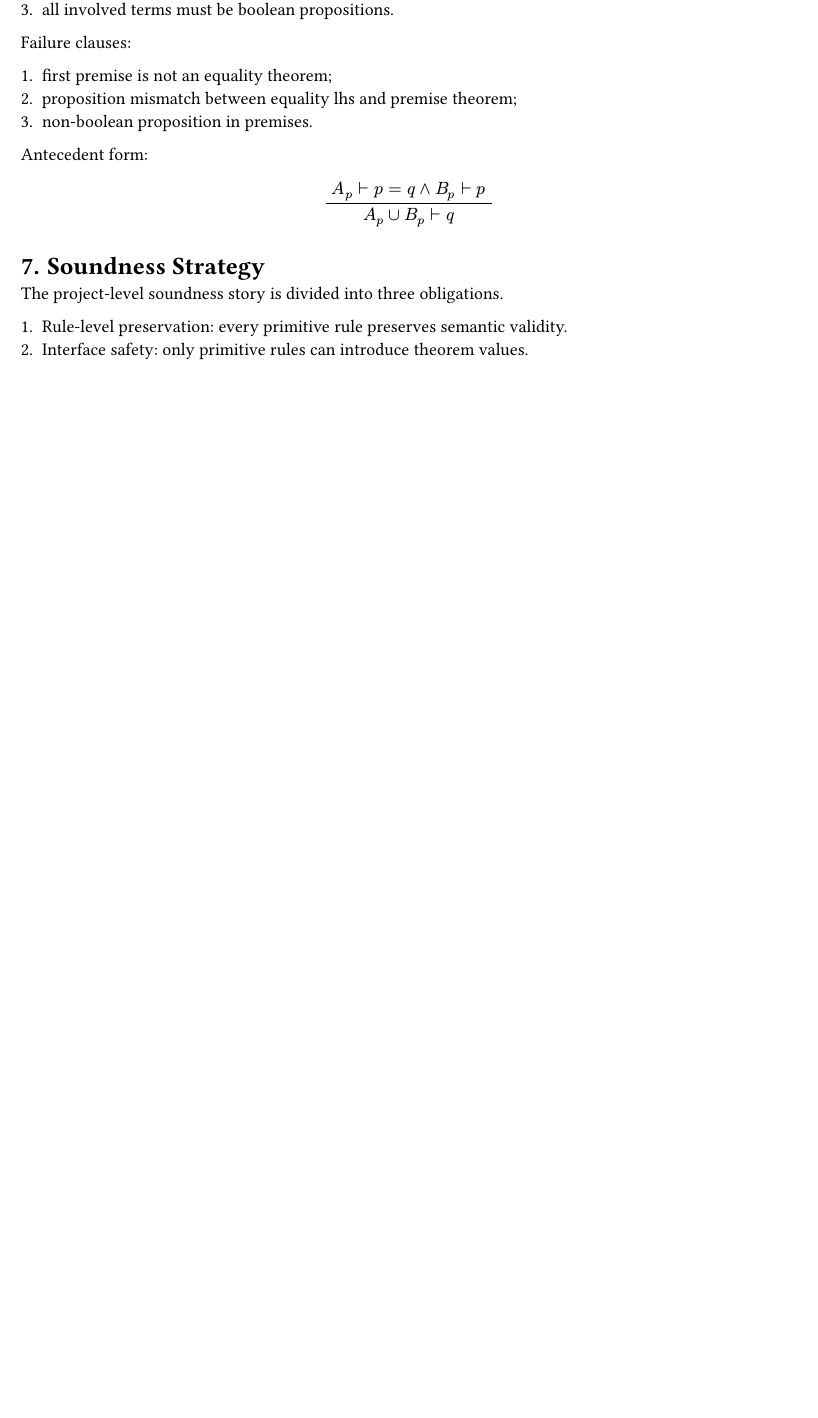
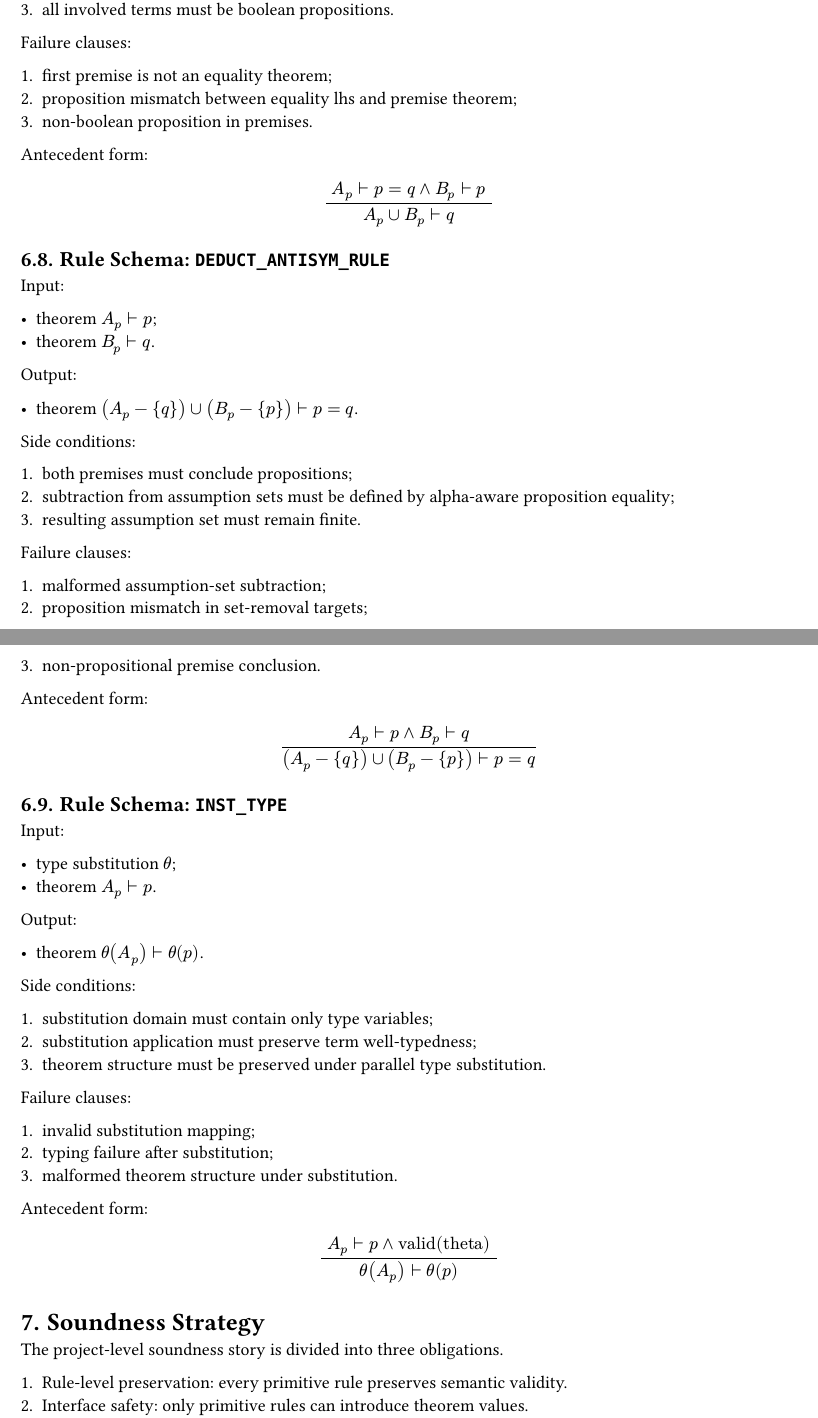
Before and after one commit to Luna-Flow/QED, a Typst document (doc/qed_formal_spec.typ): part of page 6 of 7 before the commit and two parts of pages 6 and 7 of 8 after it, the two joined at a grey line, cut so that both start at the same text, the shorter picture padded with empty space. Compiled offline with Typst 0.15.

Commit message:
doc: add formal rule schemas for deduct_antisym_rule and inst_type

```diff
--- a/doc/qed_formal_spec.typ
+++ b/doc/qed_formal_spec.typ
@@ -418,3 +418,36 @@ $
   (A_p union B_p tack.r q)
 $
 
+== Rule Schema: `DEDUCT_ANTISYM_RULE`
+
+Input:
+
+- theorem $A_p tack.r p$;
+- theorem $B_p tack.r q$.
+
+Output:
+
+- theorem $(A_p - {q}) union (B_p - {p}) tack.r p = q$.
+
+Side conditions:
+
+1. both premises must conclude propositions;
+2. subtraction from assumption sets must be defined by alpha-aware proposition equality;
+3. resulting assumption set must remain finite.
+
+Failure clauses:
+
+1. malformed assumption-set subtraction;
+2. proposition mismatch in set-removal targets;
+3. non-propositional premise conclusion.
+
+Antecedent form:
+$
+  (" "A_p tack.r p and B_p tack.r q" ")
+  /
+  ((A_p - {q}) union (B_p - {p}) tack.r p = q)
+$
+
+== Rule Schema: `INST_TYPE`
+
+Input:
@@ -421,3 +462,22 @@ $
+Side conditions:
+
+1. substitution domain must contain only type variables;
+2. substitution application must preserve term well-typedness;
+3. theorem structure must be preserved under parallel type substitution.
+
+Failure clauses:
+
+1. invalid substitution mapping;
+2. typing failure after substitution;
+3. malformed theorem structure under substitution.
+
+Antecedent form:
+$
+  (" "A_p tack.r p and "valid(theta)"" ")
+  /
+  (theta(A_p) tack.r theta(p))
+$
+
 = Soundness Strategy
 
 The project-level soundness story is divided into three obligations.
```
Also changed, not shown: doc/qed_formal_spec.typ (8 more changed lines).
